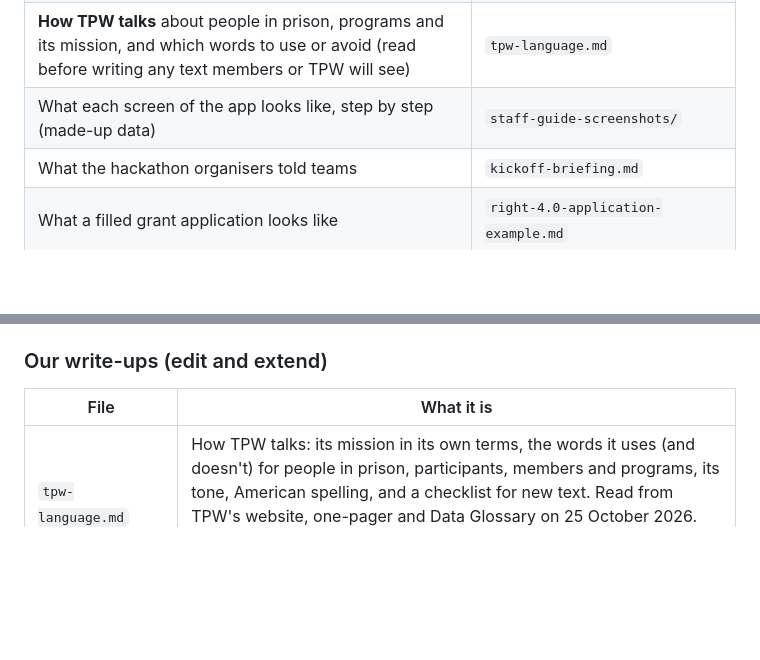
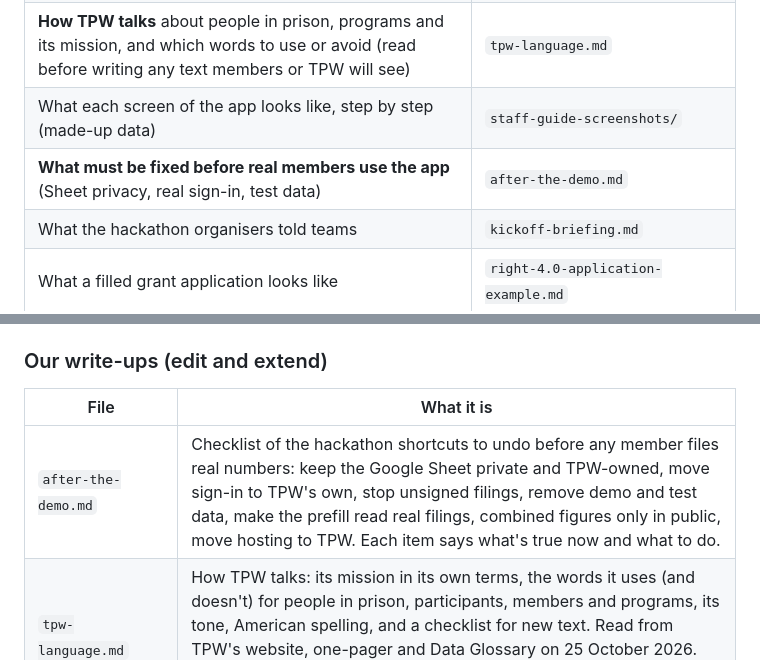
Before and after one commit to Avery2/tpw-hackathon, a Markdown page: docs/AGENTS.md, 2 parts joined by grey strips. GitHub-like rendering; blank space fills up the shorter version.

```diff
--- a/docs/AGENTS.md
+++ b/docs/AGENTS.md
@@ -16,6 +16,7 @@ This folder holds two kinds of thing: **source documents** that came from TPW, C
 | What TPW says about itself publicly | `tpw-website-text/` |
 | **How TPW talks** about people in prison, programs and its mission, and which words to use or avoid (read before writing any text members or TPW will see) | `tpw-language.md` |
 | What each screen of the app looks like, step by step (made-up data) | `staff-guide-screenshots/` |
+| **What must be fixed before real members use the app** (Sheet privacy, real sign-in, test data) | `after-the-demo.md` |
 | What the hackathon organisers told teams | `kickoff-briefing.md` |
 | What a filled grant application looks like | `right-4.0-application-example.md` |
 
@@ -36,6 +37,7 @@ This folder holds two kinds of thing: **source documents** that came from TPW, C
 
 | File | What it is |
 |---|---|
+| `after-the-demo.md` | Checklist of the hackathon shortcuts to undo before any member files real numbers: keep the Google Sheet private and TPW-owned, move sign-in to TPW's own, stop unsigned filings, remove demo and test data, make the prefill read real filings, combined figures only in public, move hosting to TPW. Each item says what's true now and what to do. | Before hand-off, and before anyone talks to TPW about going live |
 | `tpw-language.md` | How TPW talks: its mission in its own terms, the words it uses (and doesn't) for people in prison, participants, members and programs, its tone, American spelling, and a checklist for new text. Read from TPW's website, one-pager and Data Glossary on 25 October 2026. There is no official TPW style guide, so it ends with what to confirm with TPW. |
 | `faq.md` | Questions and answers about TPW, the challenge, the data and the numbers to handle with care, each with its source. Includes what TPW staff told us in person on 24 October 2026, and the questions still to ask TPW. |
 | `tpw-google-form.md` | TPW's current Google Form ("TPW - Collective Impact Data"), rebuilt question by question from screenshots of a screen recording, because we don't have the form's own link. One submission covers one program at one yard at one prison. |
```
Also changed, not shown: docs/after-the-demo.md (added, +73 -0 lines).
